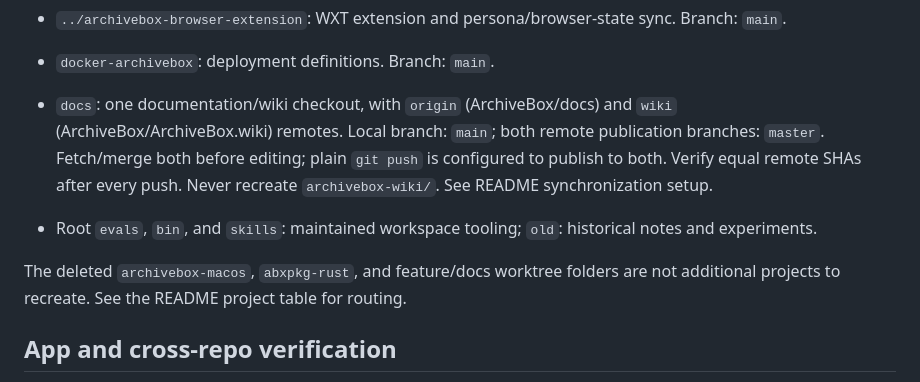
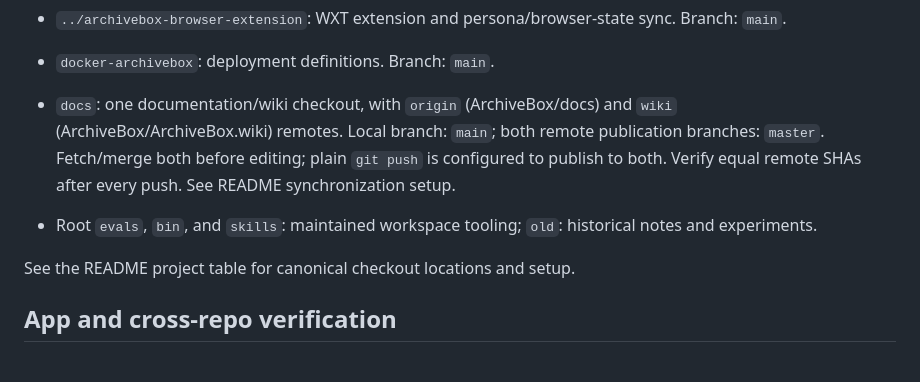
Before and after one commit to ArchiveBox/monorepo, a Markdown page: AGENTS.md, the part around the change. Drawn GitHub-style.

```diff
--- a/AGENTS.md
+++ b/AGENTS.md
@@ -37,11 +37,10 @@ This workspace contains the ArchiveBox development repos. Keep `archivebox` on `
 - `../ios-archivebox`: Apple client, extensions, and `ServerApp` macOS server companion. Branch: `main`.
 - `../archivebox-browser-extension`: WXT extension and persona/browser-state sync. Branch: `main`.
 - `docker-archivebox`: deployment definitions. Branch: `main`.
-- `docs`: one documentation/wiki checkout, with `origin` (ArchiveBox/docs) and `wiki` (ArchiveBox/ArchiveBox.wiki) remotes. Local branch: `main`; both remote publication branches: `master`. Fetch/merge both before editing; plain `git push` is configured to publish to both. Verify equal remote SHAs after every push. Never recreate `archivebox-wiki/`. See README synchronization setup.
+- `docs`: one documentation/wiki checkout, with `origin` (ArchiveBox/docs) and `wiki` (ArchiveBox/ArchiveBox.wiki) remotes. Local branch: `main`; both remote publication branches: `master`. Fetch/merge both before editing; plain `git push` is configured to publish to both. Verify equal remote SHAs after every push. See README synchronization setup.
 - Root `evals`, `bin`, and `skills`: maintained workspace tooling; `old`: historical notes and experiments.
 
-The deleted `archivebox-macos`, `abxpkg-rust`, and feature/docs worktree folders
-are not additional projects to recreate. See the README project table for routing.
+See the README project table for canonical checkout locations and setup.
 
 ## App and cross-repo verification
 
```
Also changed, not shown: README.md (+5 -8 lines), skills/workspace/SKILL.md (+1 -1 lines).
